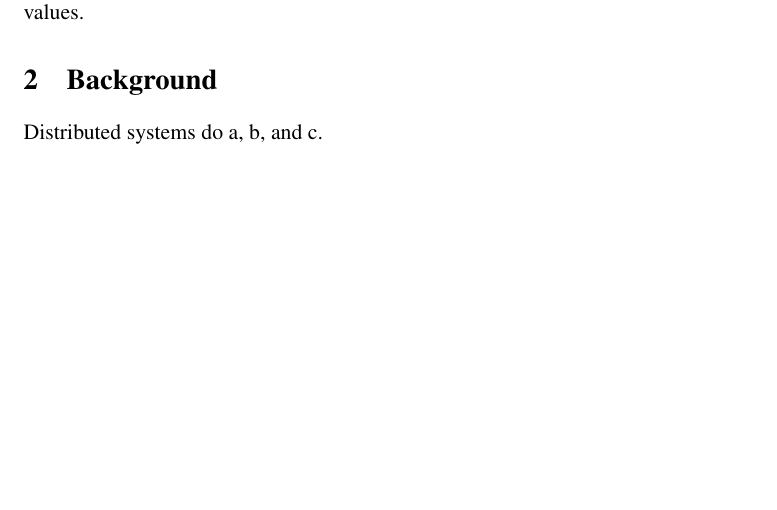
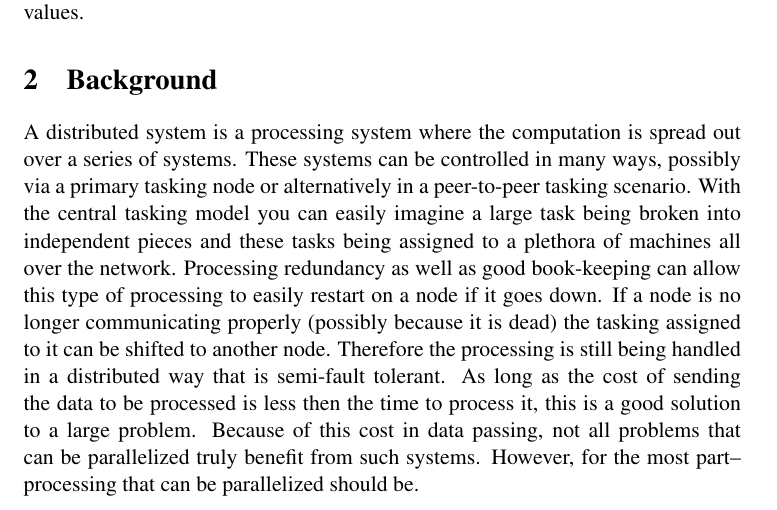
Before and after one commit to pstrinkle/cs621-prj1, a LaTeX document (docs/Report/Report.tex): part of page 1 of 2, cut so that both start at the same text, the shorter picture padded with empty space. Compiled offline with pdfLaTeX.

Commit message:
Added section in background

```diff
--- a/docs/Report/Report.tex
+++ b/docs/Report/Report.tex
@@ -16,7 +16,7 @@ Baltimore, MD, 21250\\
 The assignment was to build a distributed solution to the problem of calculating information about a large file F, comprised of double precision floating point values.  ProjectOne will quickly determine the maximum, minimum, average and median values.
 
 \section{Background}
-Distributed systems do a, b, and c.
+A distributed system is a processing system where the computation is spread out over a series of systems.  These systems can be controlled in many ways, possibly via a primary tasking node or alternatively in a peer-to-peer tasking scenario.  With the central tasking model you can easily imagine a large task being broken into independent pieces and these tasks being assigned to a plethora of machines all over the network.  Processing redundancy as well as good book-keeping can allow this type of processing to easily restart on a node if it goes down.  If a node is no longer communicating properly (possibly because it is dead) the tasking assigned to it can be shifted to another node.  Therefore the processing is still being handled in a distributed way that is semi-fault tolerant.  As long as the cost of sending the data to be processed is less then the time to process it, this is a good solution to a large problem.  Because of this cost in data passing, not all problems that can be parallelized truly benefit from such systems.  However, for the most part--processing that can be parallelized should be.
 
 \subsection{Hadoop}
 Our system was implemented using Hadoop.  The Hadoop Distributed File System (HDFS) automatically do cool things like spreading files, replication, etc.
```
